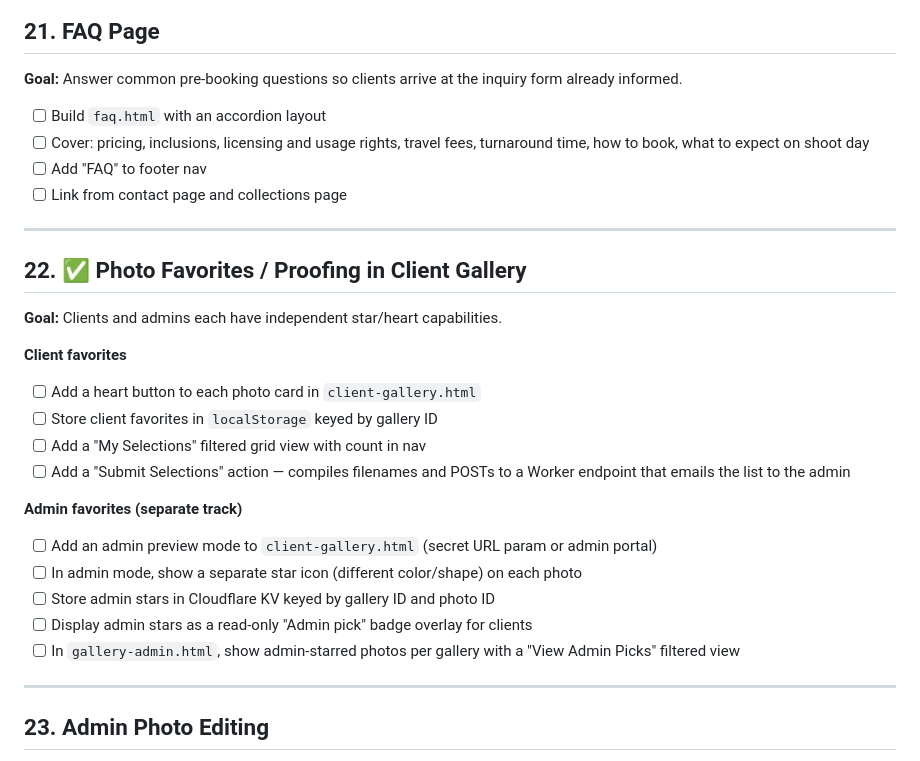
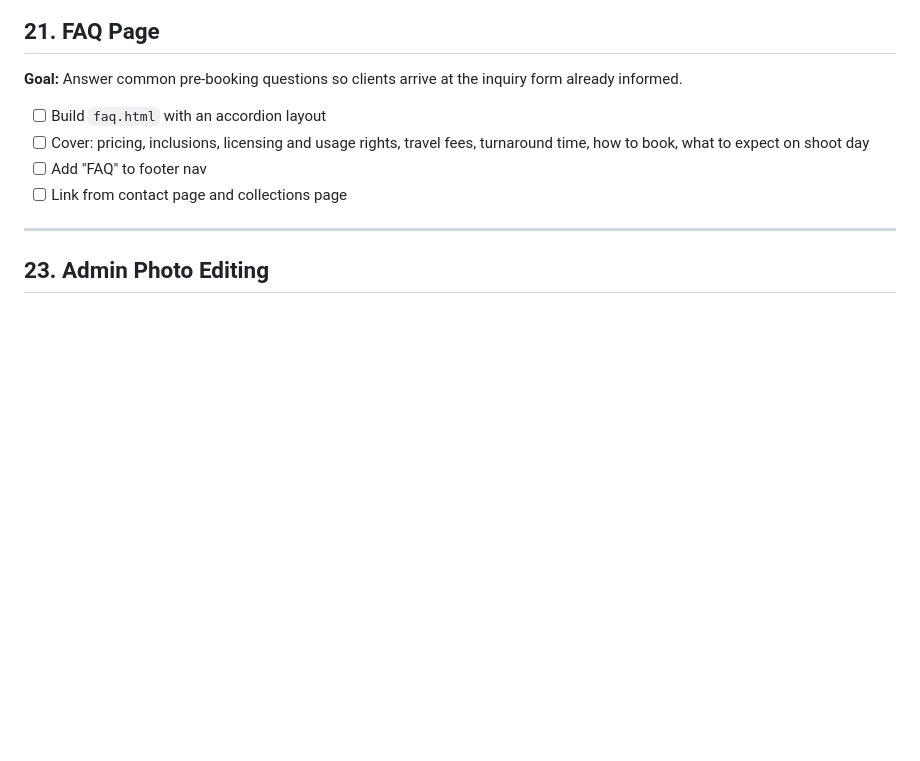
Before and after one commit to willcrain1/coastaltravelcompany, a Markdown page: TODO.md, the part around one of its changes. GitHub-like rendering; blank space fills up the shorter version.

```diff
--- a/TODO.md
+++ b/TODO.md
@@ -265,25 +233,6 @@ Items ordered by revenue impact. Completed features are in `CHANGELOG.md`.
 - [ ] Cover: pricing, inclusions, licensing and usage rights, travel fees, turnaround time, how to book, what to expect on shoot day
 - [ ] Add "FAQ" to footer nav
 - [ ] Link from contact page and collections page
-
----
-
-## 22. ✅ Photo Favorites / Proofing in Client Gallery
-
-**Goal:** Clients and admins each have independent star/heart capabilities.
-
-**Client favorites**
-- [ ] Add a heart button to each photo card in `client-gallery.html`
-- [ ] Store client favorites in `localStorage` keyed by gallery ID
-- [ ] Add a "My Selections" filtered grid view with count in nav
-- [ ] Add a "Submit Selections" action — compiles filenames and POSTs to a Worker endpoint that emails the list to the admin
-
-**Admin favorites (separate track)**
-- [ ] Add an admin preview mode to `client-gallery.html` (secret URL param or admin portal)
-- [ ] In admin mode, show a separate star icon (different color/shape) on each photo
-- [ ] Store admin stars in Cloudflare KV keyed by gallery ID and photo ID
-- [ ] Display admin stars as a read-only "Admin pick" badge overlay for clients
-- [ ] In `gallery-admin.html`, show admin-starred photos per gallery with a "View Admin Picks" filtered view
 
 ---
 
```
Also changed, not shown: other parts of TODO.md (+0 -38 lines), CHANGELOG.md (+12 -0 lines).
